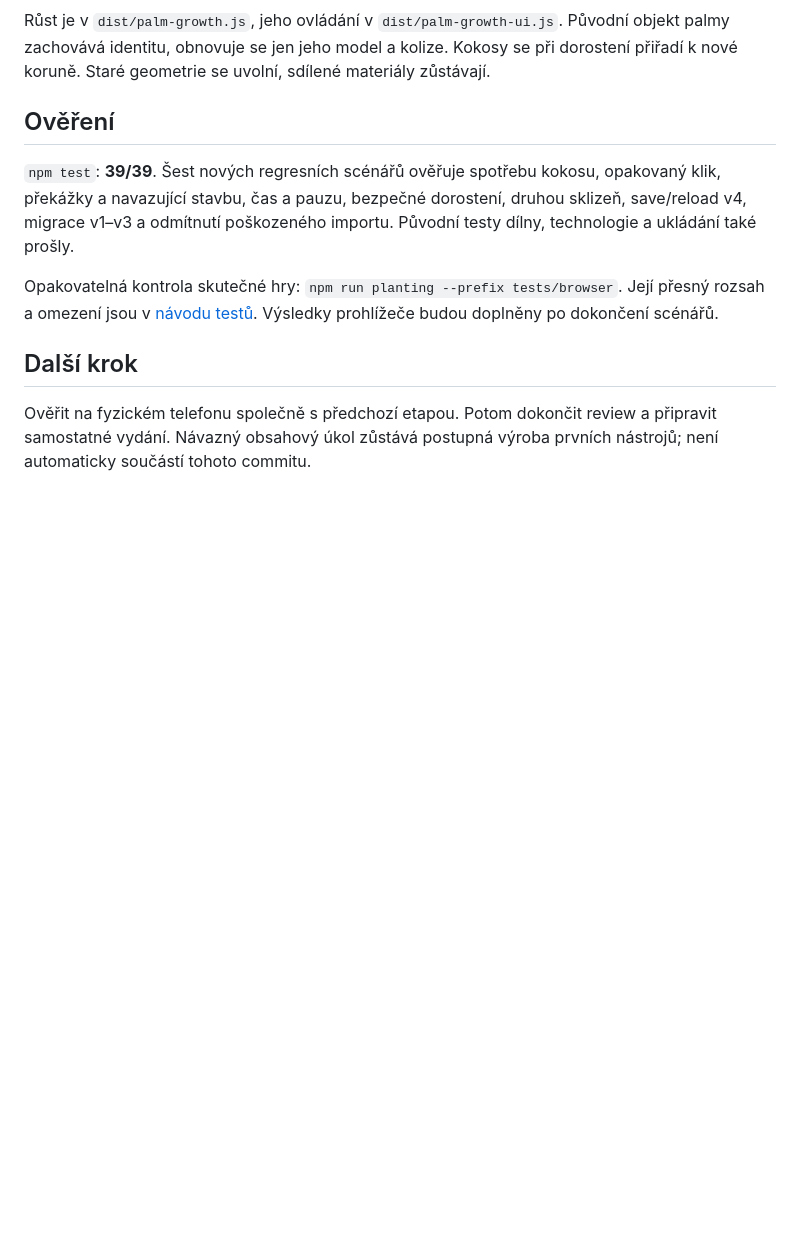
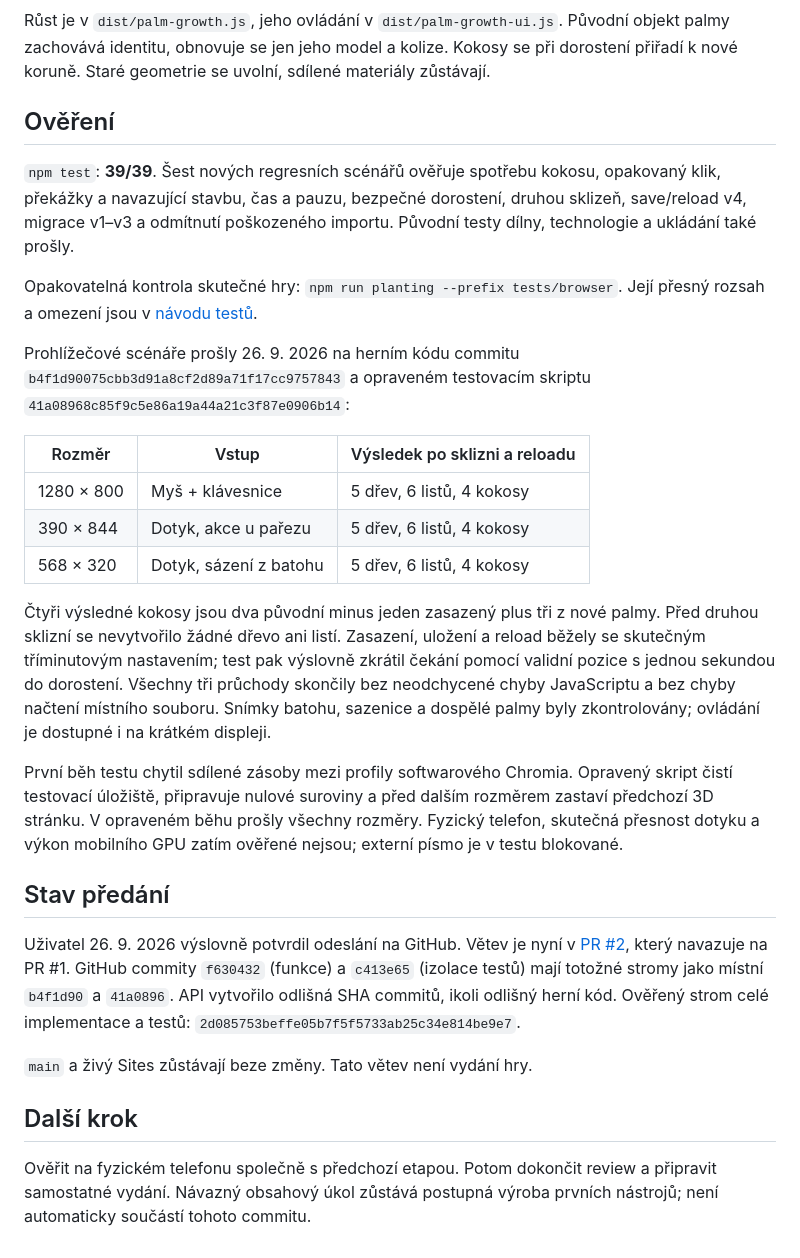
Before and after one commit to MinarikEffecto/Hra, a Markdown page: docs/SAZENI-PALEM-2026-09-26.md, the part around the change. GitHub-like rendering; blank space fills up the shorter version.

Commit message:
Record verified planting checks and GitHub delivery

```diff
--- a/docs/SAZENI-PALEM-2026-09-26.md
+++ b/docs/SAZENI-PALEM-2026-09-26.md
@@ -56,7 +56,41 @@ poškozeného importu. Původní testy dílny, technologie a ukládání také p
 
 Opakovatelná kontrola skutečné hry: `npm run planting --prefix tests/browser`.
 Její přesný rozsah a omezení jsou v [návodu testů](../tests/browser/README.md).
-Výsledky prohlížeče budou doplněny po dokončení scénářů.
+
+Prohlížečové scénáře prošly 26. 9. 2026 na herním kódu commitu
+`b4f1d90075cbb3d91a8cf2d89a71f17cc9757843` a opraveném testovacím skriptu
+`41a08968c85f9c5e86a19a44a21c3f87e0906b14`:
+
+| Rozměr | Vstup | Výsledek po sklizni a reloadu |
+| --- | --- | --- |
+| 1280 × 800 | Myš + klávesnice | 5 dřev, 6 listů, 4 kokosy |
+| 390 × 844 | Dotyk, akce u pařezu | 5 dřev, 6 listů, 4 kokosy |
+| 568 × 320 | Dotyk, sázení z batohu | 5 dřev, 6 listů, 4 kokosy |
+
+Čtyři výsledné kokosy jsou dva původní minus jeden zasazený plus tři z nové
+palmy. Před druhou sklizní se nevytvořilo žádné dřevo ani listí. Zasazení,
+uložení a reload běžely se skutečným tříminutovým nastavením; test pak
+výslovně zkrátil čekání pomocí validní pozice s jednou sekundou do dorostení.
+Všechny tři průchody skončily bez neodchycené chyby JavaScriptu a bez chyby
+načtení místního souboru. Snímky batohu, sazenice a dospělé palmy byly
+zkontrolovány; ovládání je dostupné i na krátkém displeji.
+
+První běh testu chytil sdílené zásoby mezi profily softwarového Chromia.
+Opravený skript čistí testovací úložiště, připravuje nulové suroviny a
+před dalším rozměrem zastaví předchozí 3D stránku. V opraveném běhu prošly
+všechny rozměry. Fyzický telefon, skutečná přesnost dotyku a výkon mobilního
+GPU zatím ověřené nejsou; externí písmo je v testu blokované.
+
+## Stav předání
+
+Uživatel 26. 9. 2026 výslovně potvrdil odeslání na GitHub. Větev je nyní
+v [PR #2](https://github.com/MinarikEffecto/Hra/pull/2), který navazuje na PR #1.
+GitHub commity `f630432` (funkce) a `c413e65` (izolace testů) mají totožné
+stromy jako místní `b4f1d90` a `41a0896`. API vytvořilo odlišná SHA commitů,
+ikoli odlišný herní kód. Ověřený strom celé implementace a testů:
+`2d085753beffe05b7f5f5733ab25c34e814be9e7`.
+
+`main` a živý Sites zůstávají beze změny. Tato větev není vydání hry.
 
 ## Další krok
 
```
